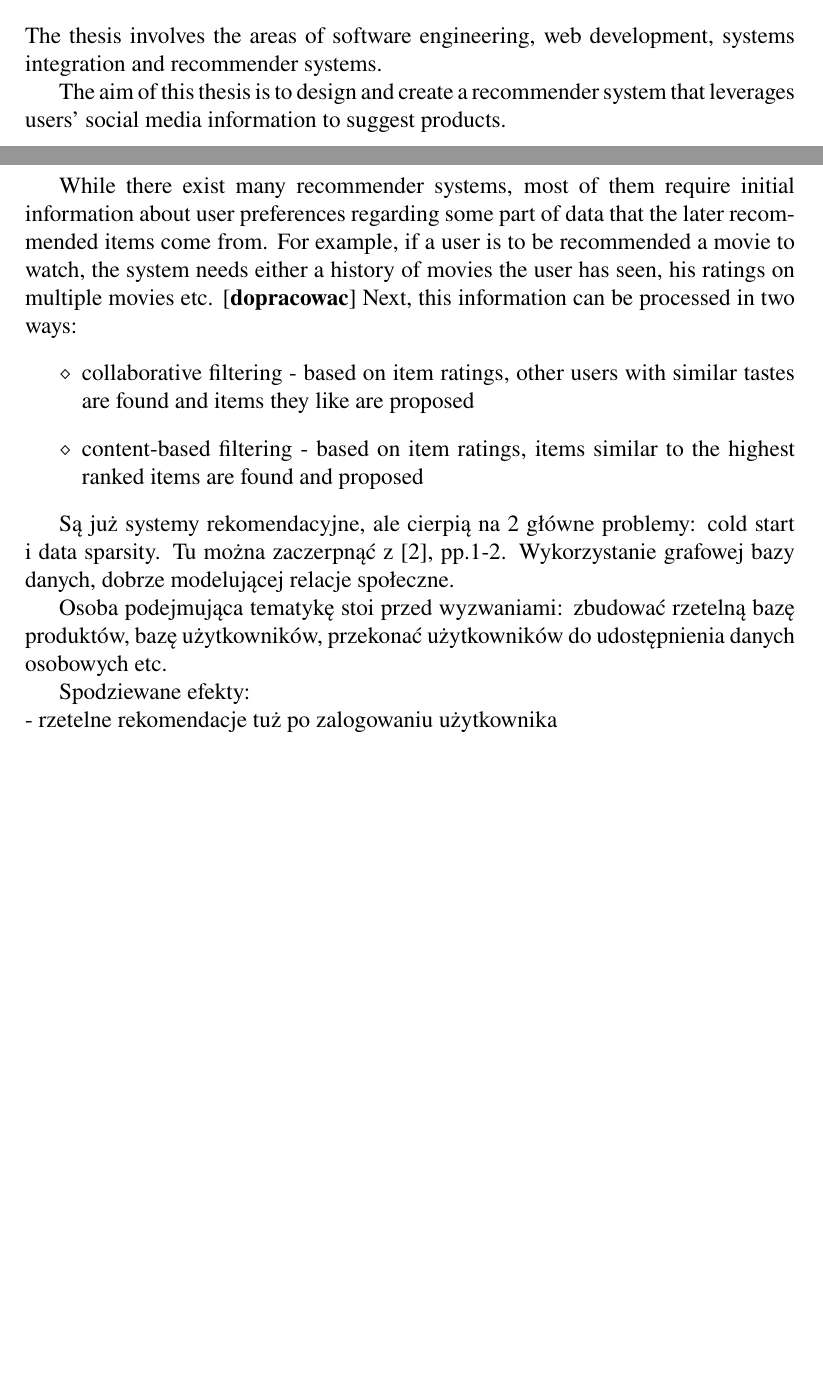
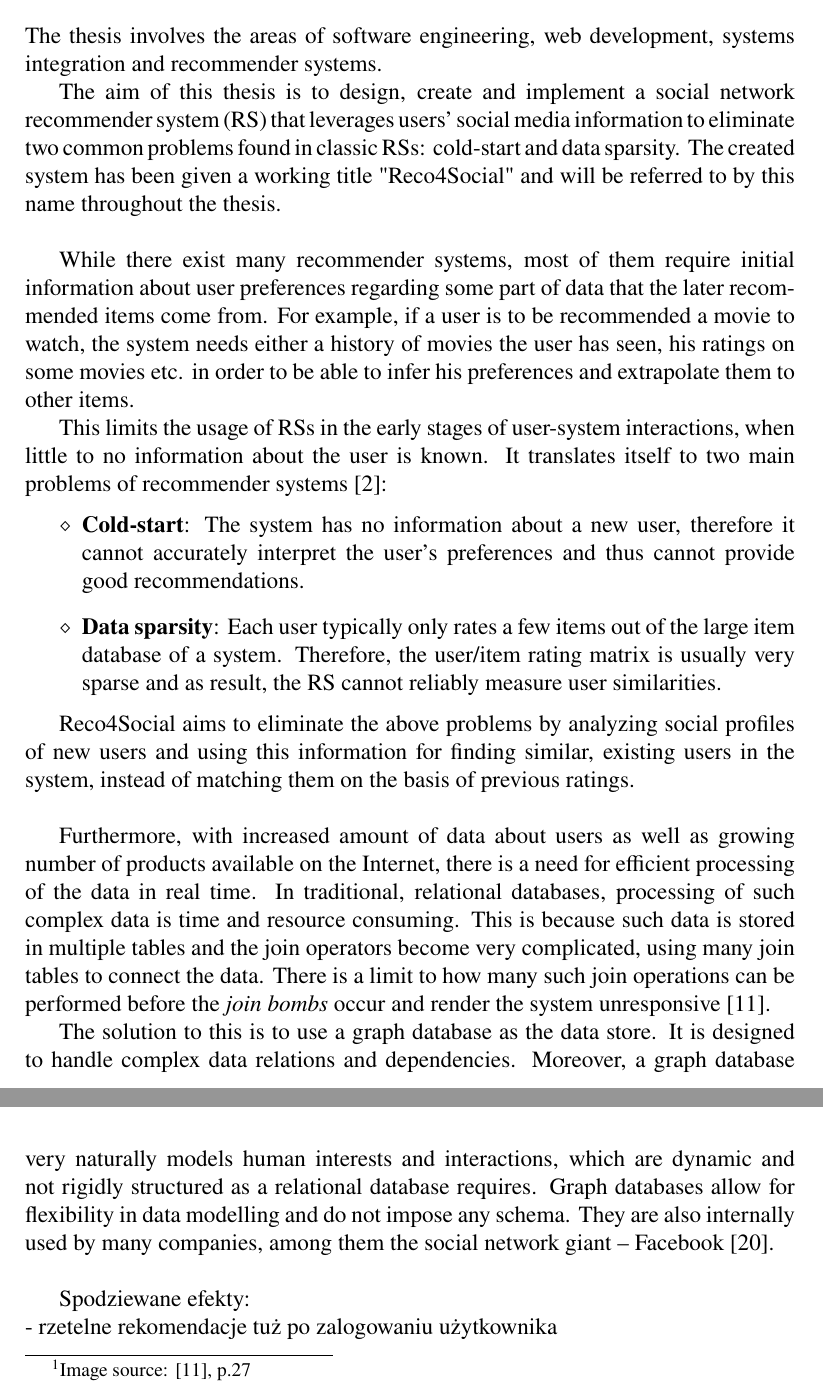
Before and after one commit to sprzedwojski/master-thesis, a LaTeX thesis (main.tex): two parts of pages 3 and 4 of 48 before the commit and two parts of pages 4 and 5 of 50 after it, joined at a grey line, cut so that both start at the same text, the shorter picture padded with empty space. Compiled offline with pdfLaTeX.

Commit message:
Scope of work (in progress).

```diff
--- a/main.tex
+++ b/main.tex
@@ -61,15 +62,24 @@ The use of social media in e-commerce is commonly referred to as {\bf social com
 \section{Scope of work}
 The thesis involves the areas of software engineering, web development, systems integration and recommender systems.
 
-The aim of this thesis is to design and create a recommender system that leverages users' social media information to suggest products.
+The aim of this thesis is to design, create and implement a social network recommender system (RS) that leverages users' social media information to eliminate two common problems found in classic RSs: cold-start and data sparsity. The created system has been given a working title "Reco4Social" and will be referred to by this name throughout the thesis.
 
-While there exist many recommender systems, most of them require initial information about user preferences regarding some part of data that the later recommended items come from. For example, if a user is to be recommended a movie to watch, the system needs either a history of movies the user has seen, his ratings on multiple movies etc. [{\bf dopracowac}] Next, this information can be processed in two ways:
+\hbox{}
+While there exist many recommender systems, most of them require initial information about user preferences regarding some part of data that the later recommended items come from. For example, if a user is to be recommended a movie to watch, the system needs either a history of movies the user has seen, his ratings on some movies etc. in order to be able to infer his preferences and extrapolate them to other items.
+% Next, this information can be processed in two ways:
+% \begin{itemize}
+% \item collaborative filtering - based on item ratings, other users with similar tastes are found and items they like are proposed
+% \item content-based filtering - based on item ratings, items similar to the highest ranked items are found and proposed
+% \end{itemize}
+
+This limits the usage of RSs in the early stages of user-system interactions, when little to no information about the user is known. It translates itself to two main problems of recommender systems \cite{snrs}:
 \begin{itemize}
-\item collaborative filtering - based on item ratings, other users with similar tastes are found and items they like are proposed
-\item content-based filtering - based on item ratings, items similar to the highest ranked items are found and proposed
+\item {\bf Cold-start}: The system has no information about a new user, therefore it cannot accurately interpret the user's preferences and thus cannot provide good recommendations.
+\item {\bf Data sparsity}: Each user typically only rates a few items out of the large item database of a system. Therefore, the user/item rating matrix is usually very sparse and as result, the RS cannot reliably measure user similarities.
 \end{itemize}
 
+Reco4Social aims to eliminate the above problems by analyzing social profiles of new users and using this information for finding similar, existing users in the system, instead of matching them on the basis of previous ratings.
 
+\hbox{}
+Furthermore, with increased amount of data about users as well as growing number of products available on the Internet, there is a need for efficient processing of the data in real time. In traditional, relational databases, processing of such complex data is time and resource consuming. This is because such data is stored in multiple tables and the join operators become very complicated, using many join tables to connect the data. There is a limit to how many such join operations can be performed before the \textit{join bombs} occur and render the system unresponsive \cite{learning_neo4j}.
 
-Są już systemy rekomendacyjne, ale cierpią na 2 główne problemy: cold start i data sparsity. Tu można zaczerpnąć z \cite{snrs}, pp.1-2.
-Wykorzystanie grafowej bazy danych, dobrze modelującej relacje społeczne.
@@ -76,5 +90,17 @@ Wykorzystanie grafowej bazy danych, dobrze modelującej relacje społeczne.
+\label{fig.join_bomb}
+\end{figure}
 
-Osoba podejmująca tematykę stoi przed wyzwaniami: zbudować rzetelną bazę produktów, bazę użytkowników, przekonać użytkowników do udostępnienia danych osobowych etc.
+The solution to this is to use a graph database as the data store. It is designed to handle complex data relations and dependencies. Moreover, a graph database very naturally models human interests and interactions, which are dynamic and not rigidly structured as a relational database requires. Graph databases allow for flexibility in data modelling and do not impose any schema. They are also internally used by many companies, among them the social network giant -- Facebook \cite{facebook_social_graph}.
+
+\footnotetext{Image source: \cite{learning_neo4j}, p.27}
+
+% \hbox{}
+% There are multiple challenges that will be faced in the course of this project. First, a reliable test user base will need to be created. For this a sample product catalog imitating a real store offer has to be created. Moreover, a web application allowing users to log in with
+
+% Osoba podejmująca tematykę stoi przed wyzwaniami: zbudować rzetelną bazę produktów, bazę użytkowników, przekonać użytkowników do udostępnienia danych osobowych etc.
+
+\hbox{}
+
 
 Spodziewane efekty:\\
 - rzetelne rekomendacje tuż po zalogowaniu użytkownika\\
```
Also changed, not shown: main.tex (21 more changed lines).
